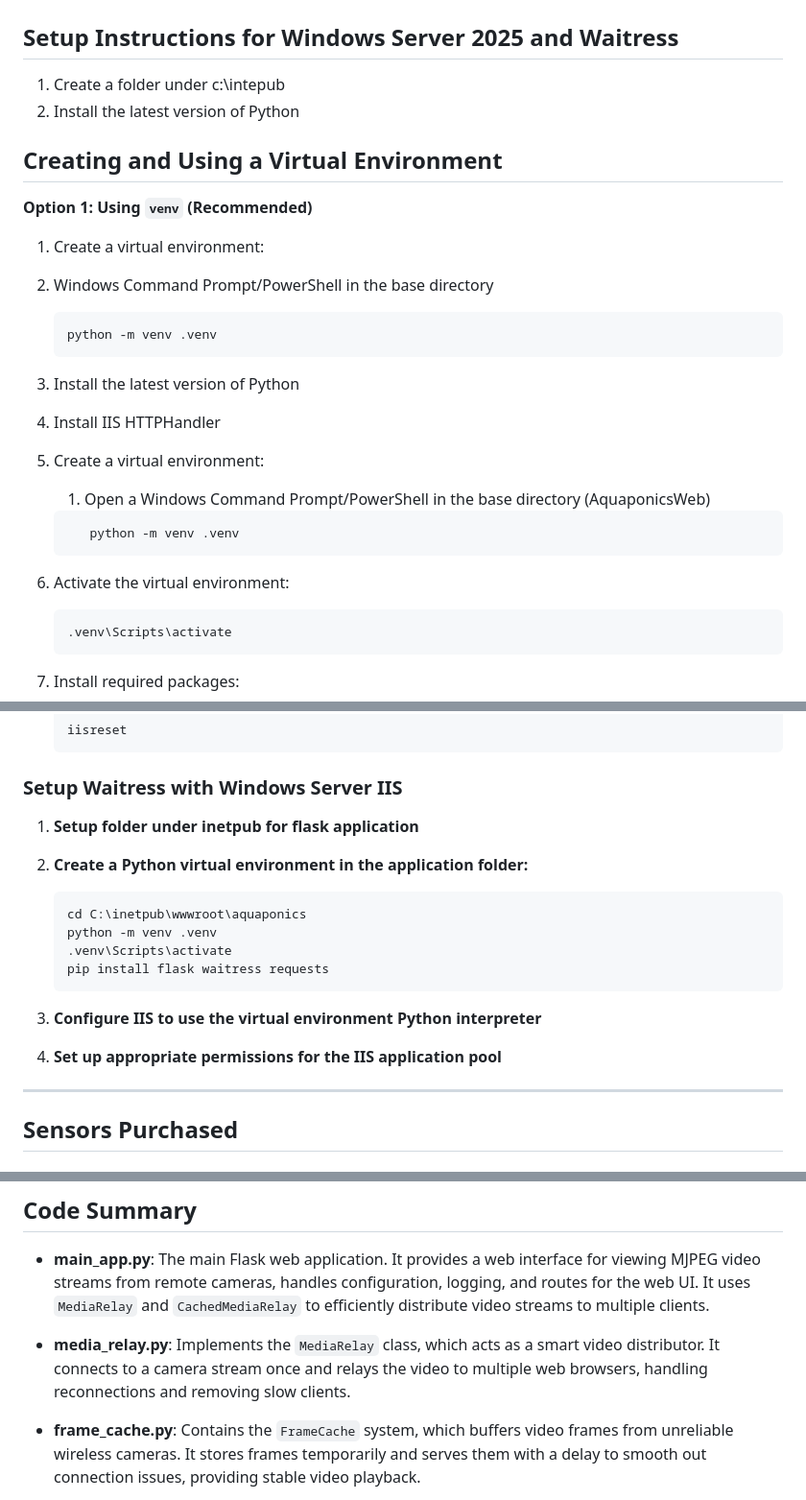
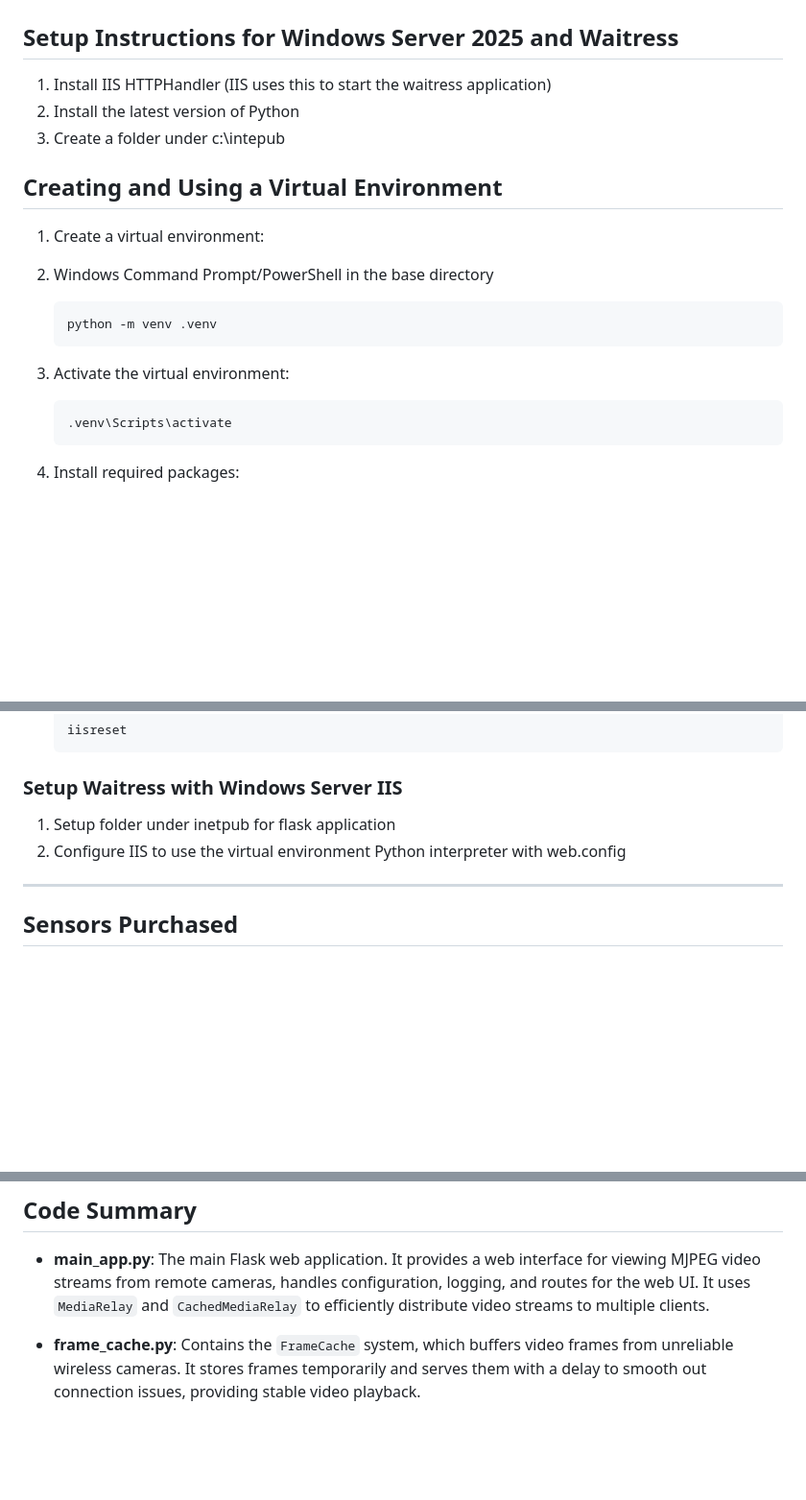
Before and after one commit to wnccnasa/AquaponicsWeb, a Markdown page: README.md, 3 parts joined by grey strips. Shown: that part at 96% size. GitHub-like rendering; blank space fills up the shorter version.

Commit message:
Update readme.md with directions for setting up waitress.

````diff
--- a/README.md
+++ b/README.md
@@ -2,12 +2,11 @@
 
 ## Setup Instructions for Windows Server 2025 and Waitress
 
-1. Create a folder under c:\intepub
+1. Install IIS HTTPHandler (IIS uses this to start the waitress application)
 2. Install the latest version of Python
+3. Create a folder under c:\intepub
 
 ## Creating and Using a Virtual Environment
-
-**Option 1: Using `venv` (Recommended)**
 
 1. Create a virtual environment:
 2. Windows Command Prompt/PowerShell in the base directory
@@ -16,16 +15,7 @@
    python -m venv .venv
    ```
 
-2. Install the latest version of Python
-3. Install IIS HTTPHandler
-4. Create a virtual environment:
-   1. Open a Windows Command Prompt/PowerShell in the base directory (AquaponicsWeb)
-
-   ```bash
-      python -m venv .venv
-   ```
-
-5. Activate the virtual environment:
+3. Activate the virtual environment:
 
    ```bash
    .venv\Scripts\activate
@@ -45,18 +35,8 @@
 
 ### Setup Waitress with Windows Server IIS
 
-1. **Setup folder under inetpub for flask application**
-2. **Create a Python virtual environment in the application folder:**
-
-   ```powershell
-   cd C:\inetpub\wwwroot\aquaponics
-   python -m venv .venv
-   .venv\Scripts\activate
-   pip install flask waitress requests
-   ```
-
-3. **Configure IIS to use the virtual environment Python interpreter**
-4. **Set up appropriate permissions for the IIS application pool**
+1. Setup folder under inetpub for flask application
+3. Configure IIS to use the virtual environment Python interpreter with web.config
 
 ---
 
@@ -105,8 +85,6 @@
 
 - **main_app.py**: The main Flask web application. It provides a web interface for viewing MJPEG video streams from remote cameras, handles configuration, logging, and routes for the web UI. It uses `MediaRelay` and `CachedMediaRelay` to efficiently distribute video streams to multiple clients.
 
-- **media_relay.py**: Implements the `MediaRelay` class, which acts as a smart video distributor. It connects to a camera stream once and relays the video to multiple web browsers, handling reconnections and removing slow clients.
-
 - **frame_cache.py**: Contains the `FrameCache` system, which buffers video frames from unreliable wireless cameras. It stores frames temporarily and serves them with a delay to smooth out connection issues, providing stable video playback.
 
 - **cached_relay.py**: Defines the `CachedMediaRelay` class, which combines the relay and frame caching systems. It provides stable video streaming from unreliable sources by buffering frames and distributing them to clients at a steady rate.
````
